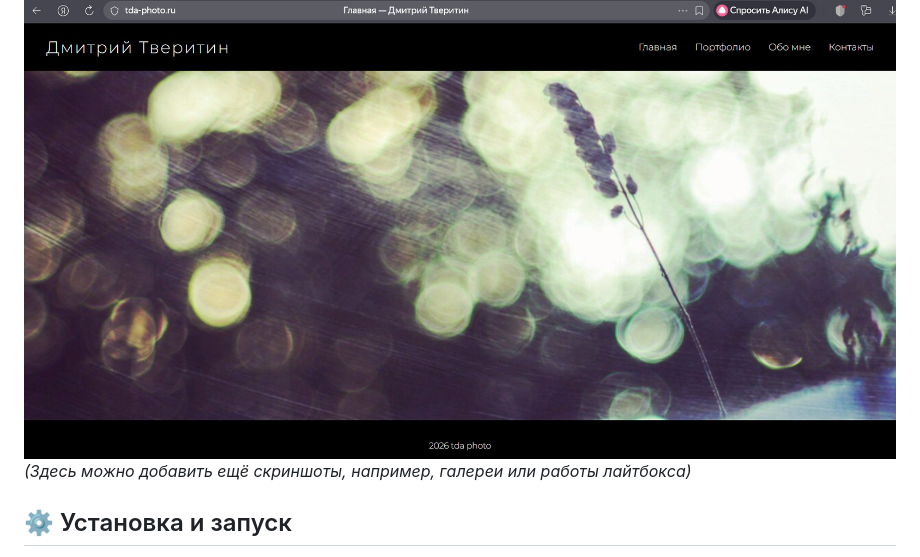
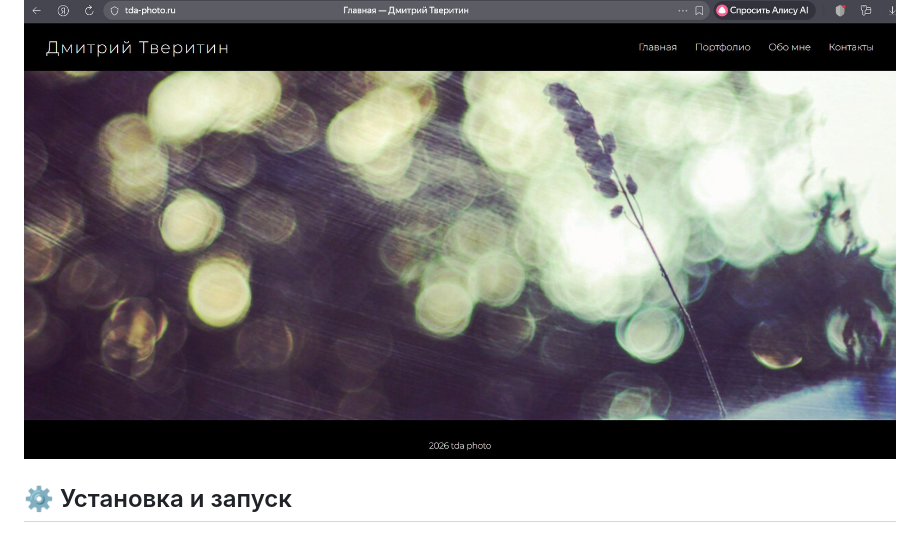
Before and after one commit to IOXNSUN/https-tda-photo.ru-, a Markdown page: README.md, the part around the change. GitHub-like rendering.

```diff
--- a/README.md
+++ b/README.md
@@ -48,7 +48,6 @@
 
 ## 📸 Скриншоты
 ![Главная страница](screenshots/screen1.jpg)
-*(Здесь можно добавить ещё скриншоты, например, галереи или работы лайтбокса)*
 
 ## ⚙️ Установка и запуск
 ``bash
```
